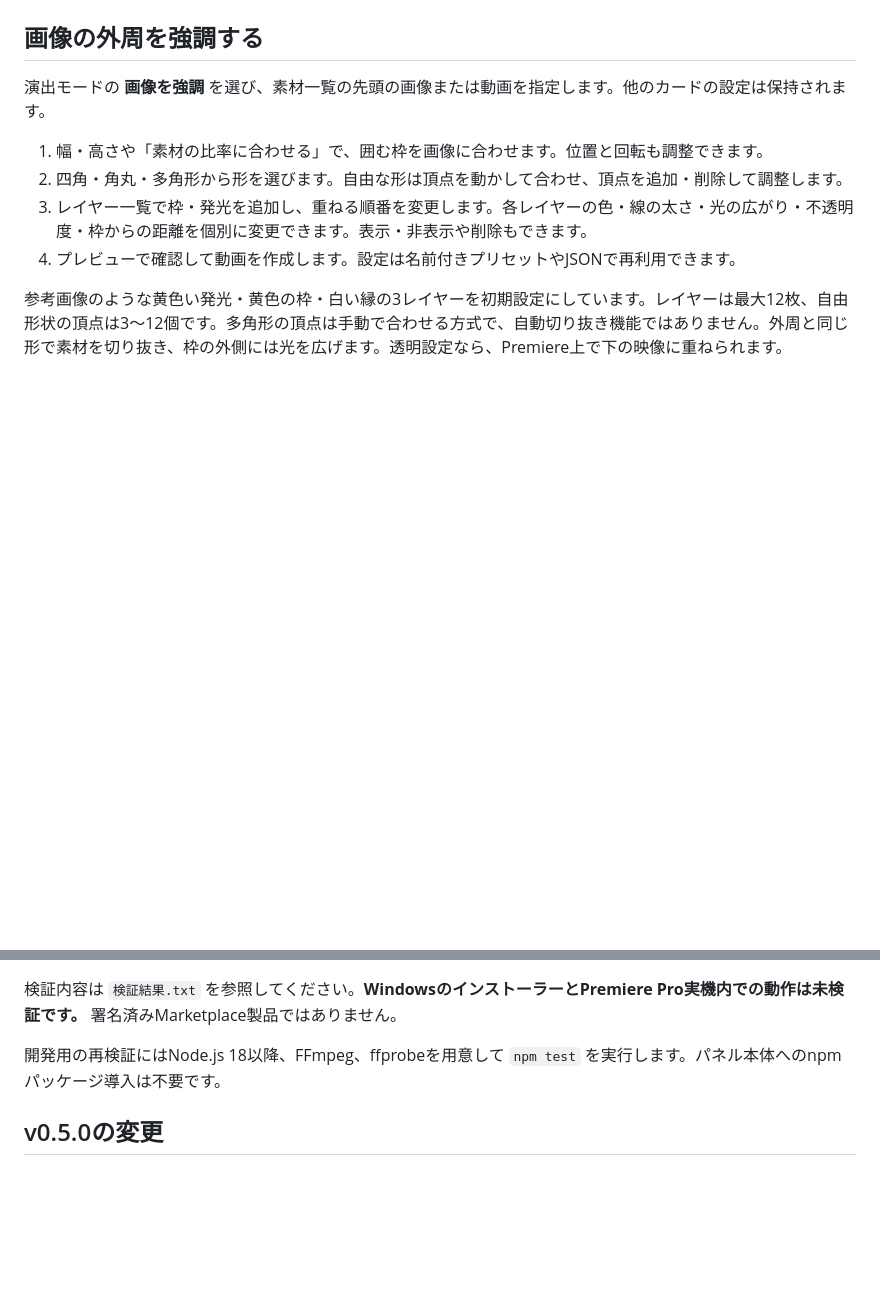
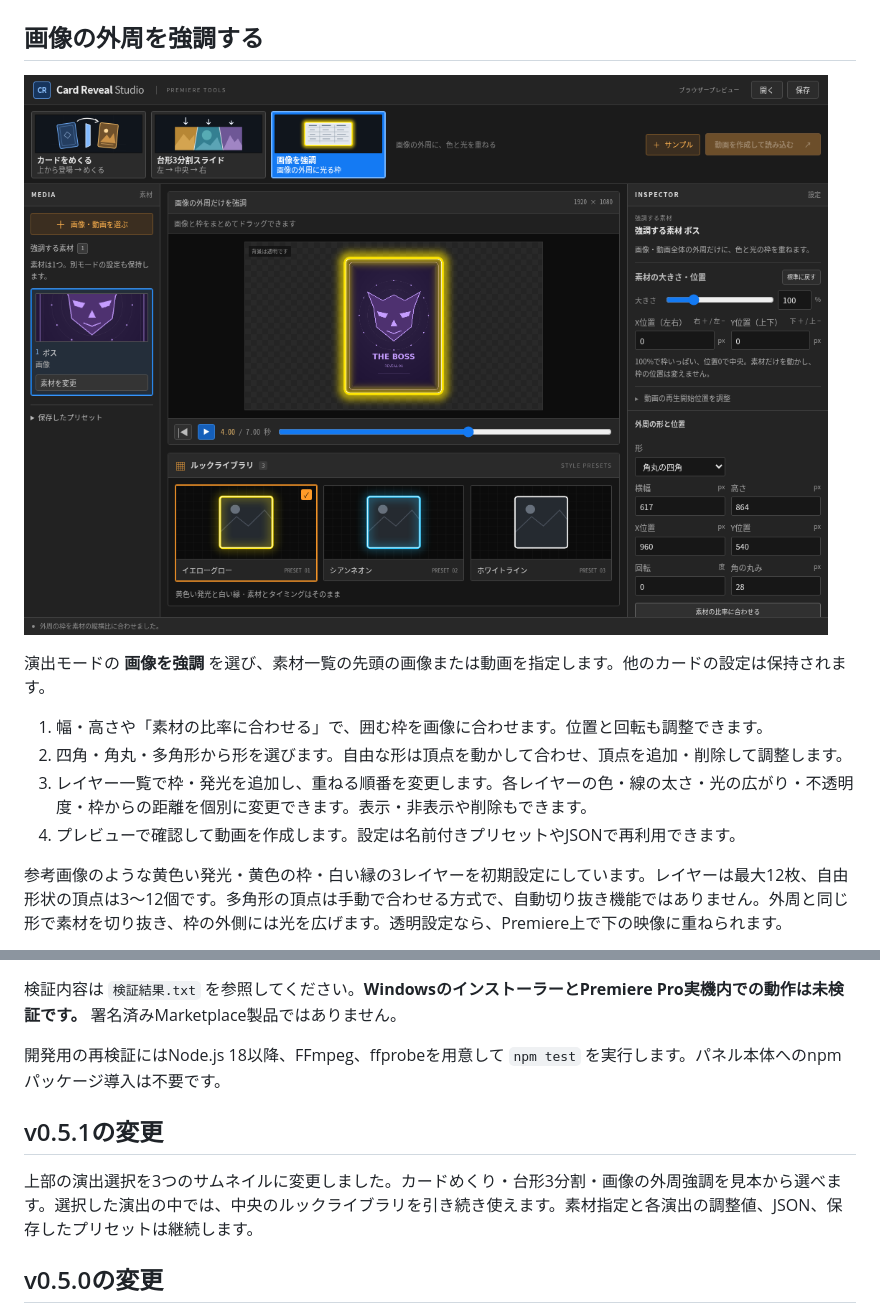
Before and after one commit to SuGiYaMaKaZuK/-, a Markdown page: README.md, 2 parts joined by grey strips. Drawn GitHub-style; pictures changed too: docs/mode-library-highlight-preview.png (added); blank space fills up the shorter version.

```diff
--- a/README.md
+++ b/README.md
@@ -31,5 +33,7 @@ Premiere Pro 2026（26.x）・Windows向けの開発版です。カードめく
 
 ## 画像の外周を強調する
+
+![サムネイルから画像の外周強調を選んだ画面](docs/mode-library-highlight-preview.png)
 
 演出モードの **画像を強調** を選び、素材一覧の先頭の画像または動画を指定します。他のカードの設定は保持されます。
 
@@ -80,6 +84,10 @@ FFmpegはこのリポジトリに同梱していません。インストーラ
 
 開発用の再検証にはNode.js 18以降、FFmpeg、ffprobeを用意して `npm test` を実行します。パネル本体へのnpmパッケージ導入は不要です。
 
+## v0.5.1の変更
+
+上部の演出選択を3つのサムネイルに変更しました。カードめくり・台形3分割・画像の外周強調を見本から選べます。選択した演出の中では、中央のルックライブラリを引き続き使えます。素材指定と各演出の調整値、JSON、保存したプリセットは継続します。
+
 ## v0.5.0の変更
 
 黒とグレーを基調に画面を整理し、左に素材、中央に内蔵ルックとプレビュー、右に選択中の設定を配置しました。青いモードタブとオレンジ色の操作ボタンを使い、素材選択から調整・書き出しへ進めます。カード・3分割・外周強調の内蔵ルックも選べます。既存の画像・動画指定、素材サイズとX/Y、JSONと自分のプリセットは引き続き使えます。
```
Also changed, not shown: other parts of README.md (+7 -5 lines), 仕様.md (+5 -4 lines), docs/mode-library-preview.png (added), 8 other files.
